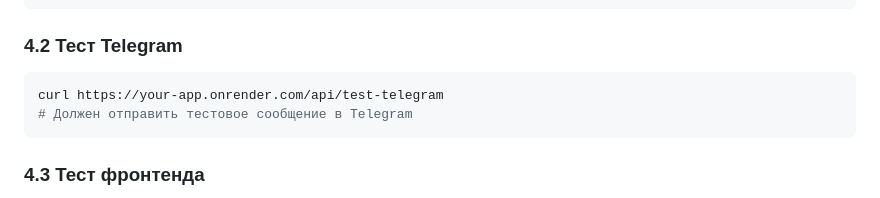
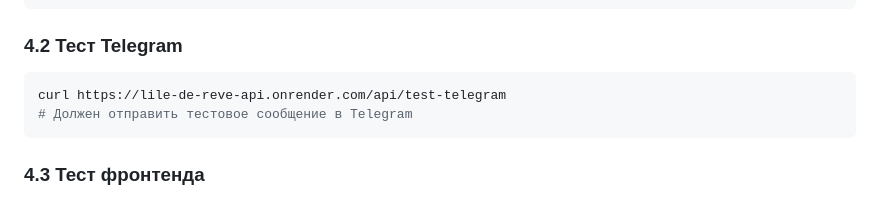
Before and after one commit to Exa-Nori/backend1, a Markdown page: RENDER_NETLIFY_SETUP.md, the part around the change. GitHub-like rendering.

````diff
--- a/RENDER_NETLIFY_SETUP.md
+++ b/RENDER_NETLIFY_SETUP.md
@@ -90,7 +90,7 @@ curl https://your-app.onrender.com/
 
 ### 4.2 Тест Telegram
 ```bash
-curl https://your-app.onrender.com/api/test-telegram
+curl https://lile-de-reve-api.onrender.com/api/test-telegram
 # Должен отправить тестовое сообщение в Telegram
 ```
 
````
